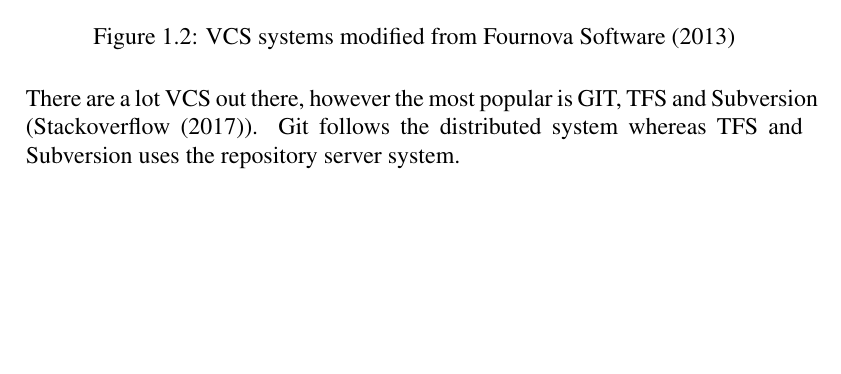
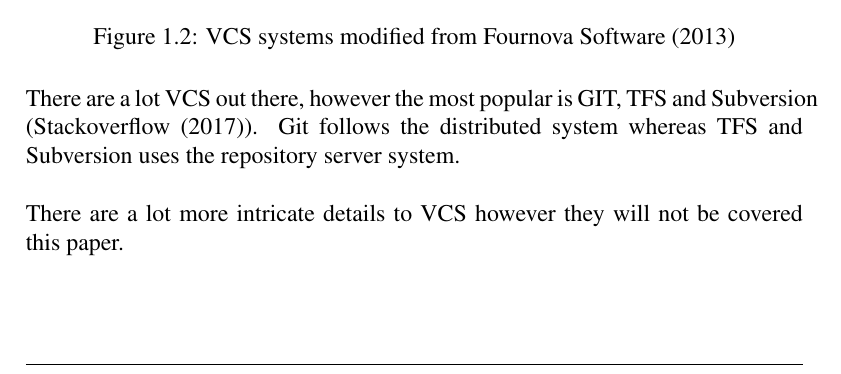
Before and after one commit to Paulb23/continuous_deployment_dissertation, a LaTeX document (report/year_4_final_report.tex, which reads report/chapters/background.tex): part of page 9 of 13 before the commit and part of page 9 of 14 after it, cut so that both start at the same text, the shorter picture padded with empty space. Compiled offline with pdfLaTeX.

Commit message:
VCS details

```diff
--- a/report/chapters/background.tex
+++ b/report/chapters/background.tex
@@ -99,7 +99,11 @@ The second way is distributed and has the developer create a local repository th
 \end{figure}
 
 There are a lot VCS out there, however the most popular is GIT, TFS and Subversion (\cite{vcspop}). Git follows the distributed system whereas TFS and Subversion uses the repository server system.
+\\\\
+There are a lot more intricate details to VCS however they will not be covered this paper.
 
 \subsubsection{Testing}
 
+
+
 \subsubsection{Infrastructure}
```
Also changed, not shown: report/year_4_final_report.pdf.
